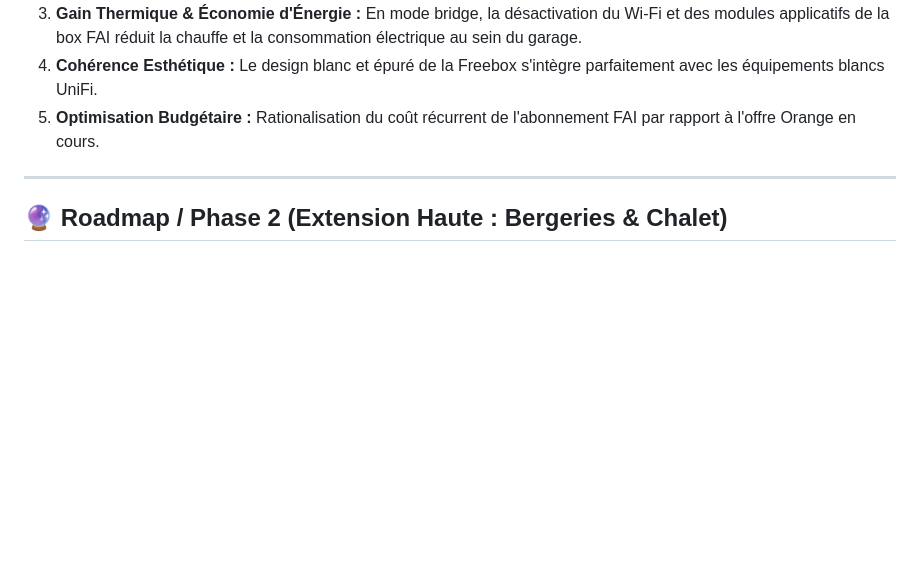
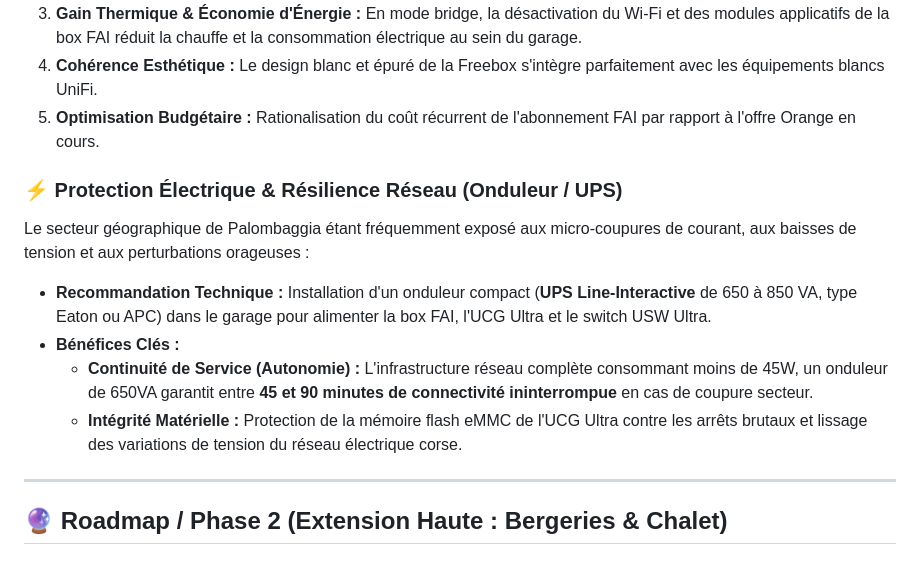
Before and after one commit to TucoPF/Homelab-Portfolio, a Markdown page: 2_Deployments_and_Projects/11_ViaMare_Unifi_Deployment.md, the part around the change. Drawn GitHub-style; blank space fills up the shorter version.

Commit message:
docs: add UPS resilience recommendation against Palombaggia power outages

```diff
--- a/2_Deployments_and_Projects/11_ViaMare_Unifi_Deployment.md
+++ b/2_Deployments_and_Projects/11_ViaMare_Unifi_Deployment.md
@@ -145,6 +145,13 @@ Pour optimiser et professionnaliser davantage l'infrastructure du domaine, une t
 4. **Cohérence Esthétique :** Le design blanc et épuré de la Freebox s'intègre parfaitement avec les équipements blancs UniFi.
 5. **Optimisation Budgétaire :** Rationalisation du coût récurrent de l'abonnement FAI par rapport à l'offre Orange en cours.
 
+### ⚡ Protection Électrique & Résilience Réseau (Onduleur / UPS)
+Le secteur géographique de Palombaggia étant fréquemment exposé aux micro-coupures de courant, aux baisses de tension et aux perturbations orageuses :
+* **Recommandation Technique :** Installation d'un onduleur compact (**UPS Line-Interactive** de 650 à 850 VA, type Eaton ou APC) dans le garage pour alimenter la box FAI, l'UCG Ultra et le switch USW Ultra.
+* **Bénéfices Clés :**
+  * **Continuité de Service (Autonomie) :** L'infrastructure réseau complète consommant moins de 45W, un onduleur de 650VA garantit entre **45 et 90 minutes de connectivité ininterrompue** en cas de coupure secteur.
+  * **Intégrité Matérielle :** Protection de la mémoire flash eMMC de l'UCG Ultra contre les arrêts brutaux et lissage des variations de tension du réseau électrique corse.
+
 ---
 
 ## 🔮 Roadmap / Phase 2 (Extension Haute : Bergeries & Chalet)
```
